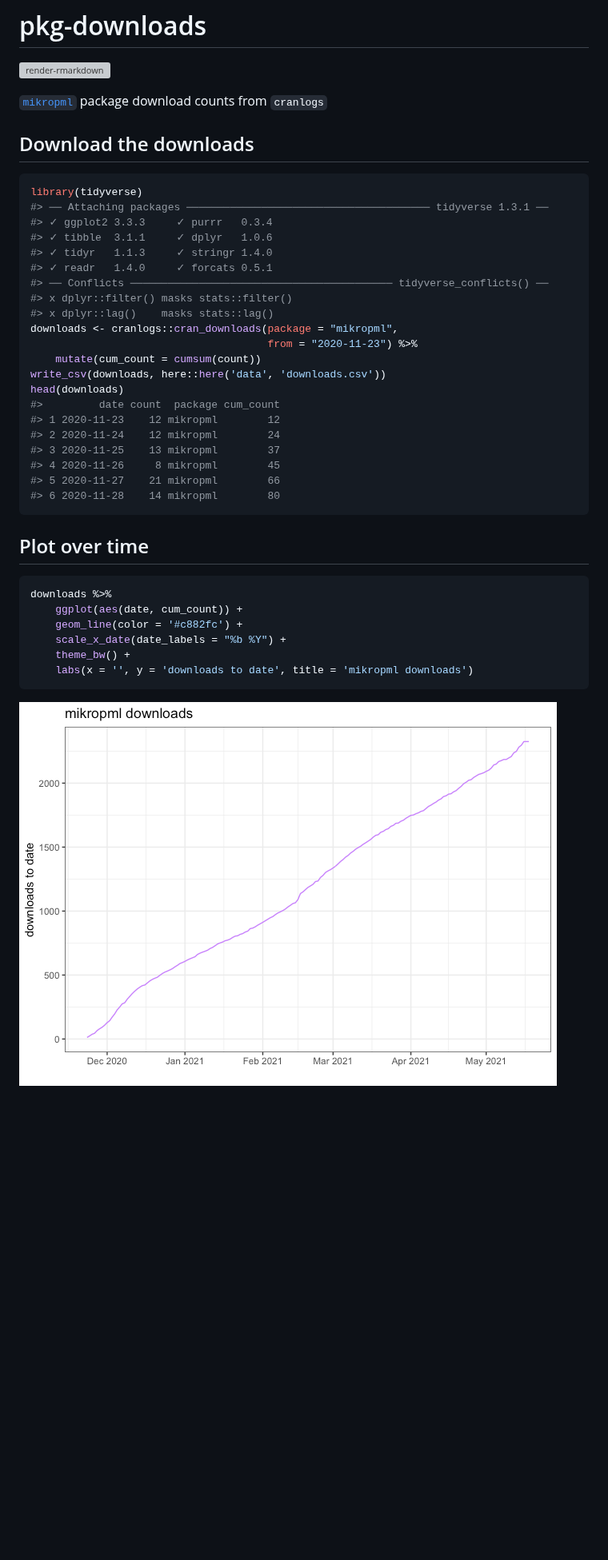
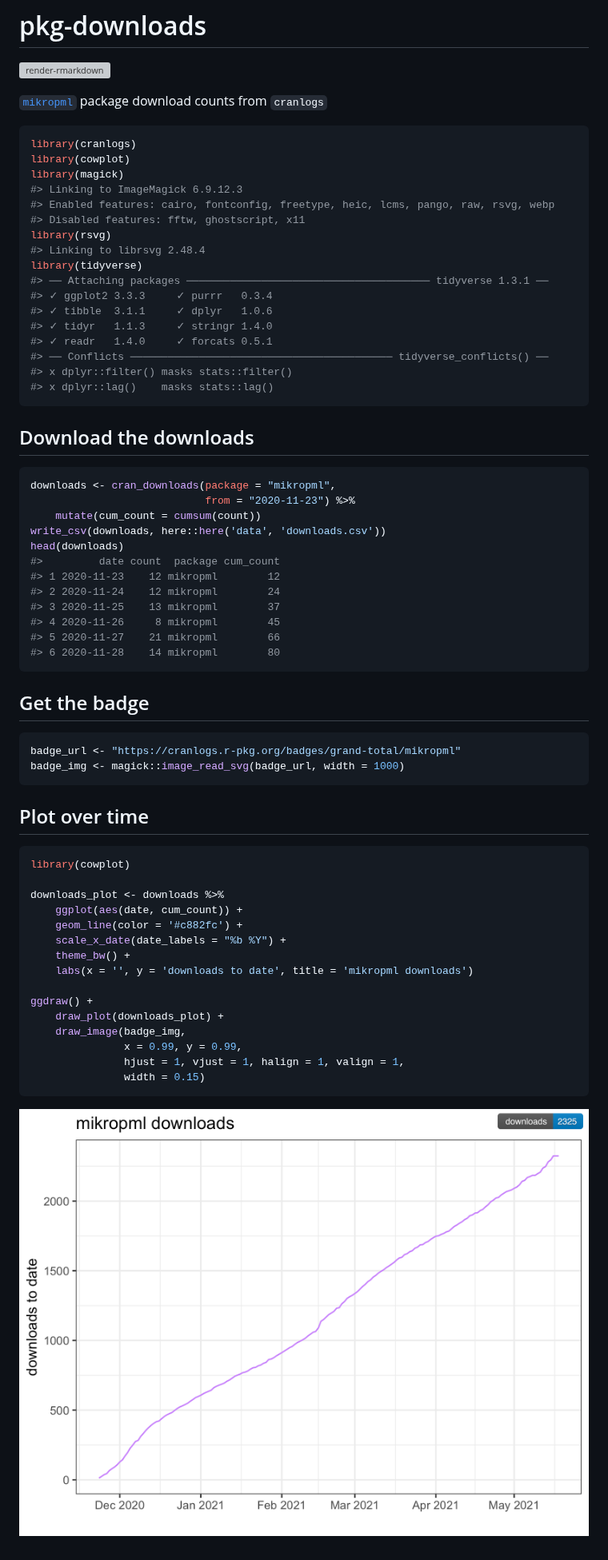
Before and after one commit to kelly-sovacool/pkg-downloads, a Markdown page: README.md, the part around the change. Shown at 80% size. Drawn GitHub-style; pictures changed too: figures/plot-1.png (deleted), figures/plot-downloads-time-1.png (added); blank space fills up the shorter version; grey boxes are pictures that could not be loaded.

Commit message:
Annotate plot with downloads badge

````diff
--- a/README.md
+++ b/README.md
@@ -11,9 +11,15 @@
 [`mikropml`](https://github.com/SchlossLab/mikropml) package download
 counts from `cranlogs`
 
-## Download the downloads
-
 ``` r
+library(cranlogs)
+library(cowplot)
+library(magick)
+#> Linking to ImageMagick 6.9.12.3
+#> Enabled features: cairo, fontconfig, freetype, heic, lcms, pango, raw, rsvg, webp
+#> Disabled features: fftw, ghostscript, x11
+library(rsvg)
+#> Linking to librsvg 2.48.4
 library(tidyverse)
 #> ── Attaching packages ─────────────────────────────────────── tidyverse 1.3.1 ──
 #> ✓ ggplot2 3.3.3     ✓ purrr   0.3.4
@@ -23,8 +29,13 @@ library(tidyverse)
 #> ── Conflicts ────────────────────────────────────────── tidyverse_conflicts() ──
 #> x dplyr::filter() masks stats::filter()
 #> x dplyr::lag()    masks stats::lag()
-downloads <- cranlogs::cran_downloads(package = "mikropml",
-                                      from = "2020-11-23") %>%
+```
+
+## Download the downloads
+
+``` r
+downloads <- cran_downloads(package = "mikropml",
+                            from = "2020-11-23") %>%
     mutate(cum_count = cumsum(count))
 write_csv(downloads, here::here('data', 'downloads.csv'))
 head(downloads)
@@ -37,15 +48,31 @@ head(downloads)
 #> 6 2020-11-28    14 mikropml        80
 ```
 
+## Get the badge
+
+``` r
+badge_url <- "https://cranlogs.r-pkg.org/badges/grand-total/mikropml"
+badge_img <- magick::image_read_svg(badge_url, width = 1000)
+```
+
 ## Plot over time
 
 ``` r
-downloads %>%
+library(cowplot)
+
+downloads_plot <- downloads %>%
     ggplot(aes(date, cum_count)) +
     geom_line(color = '#c882fc') +
     scale_x_date(date_labels = "%b %Y") +
     theme_bw() +
     labs(x = '', y = 'downloads to date', title = 'mikropml downloads')
+
+ggdraw() +
+    draw_plot(downloads_plot) +
+    draw_image(badge_img,
+               x = 0.99, y = 0.99,
+               hjust = 1, vjust = 1, halign = 1, valign = 1,
+               width = 0.15)
 ```
 
-![](figures/plot-1.png)<!-- -->
+![](figures/plot-downloads-time-1.png)<!-- -->
````
Also changed, not shown: 1 other file.
